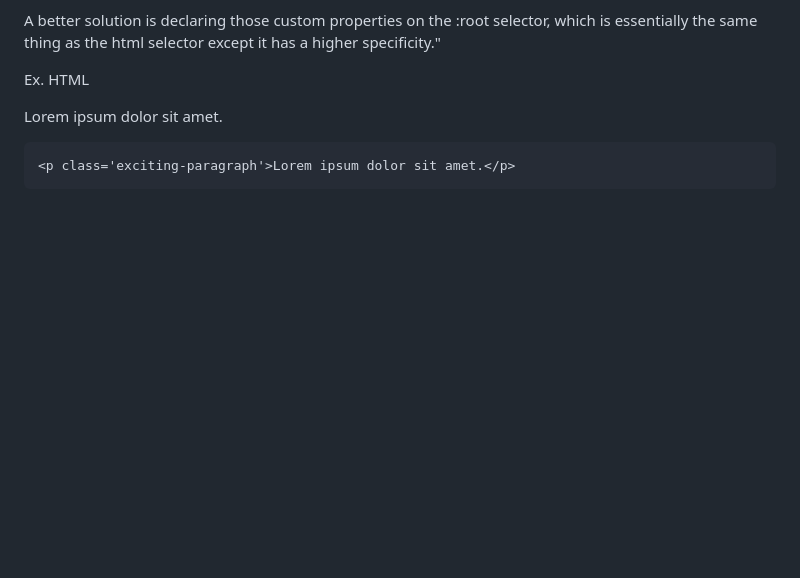
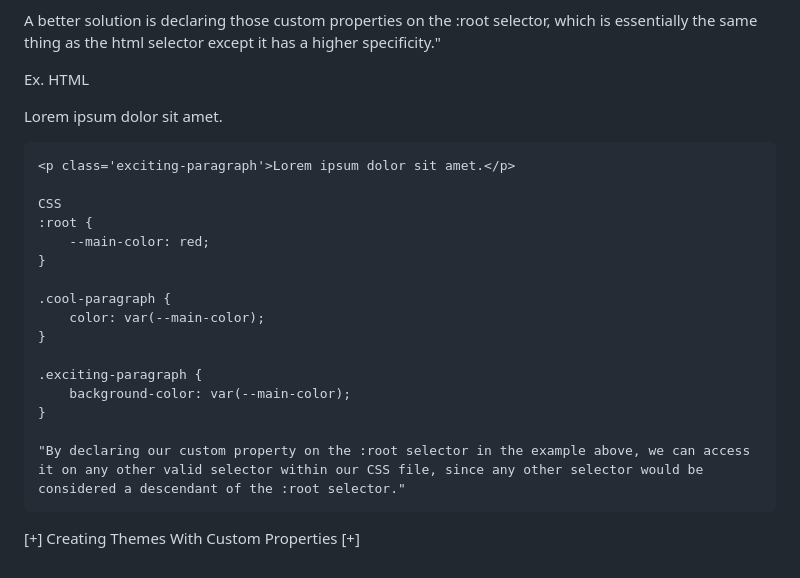
Before and after one commit to Sentriarc/TheOdinProject_JSPathway2024, a Markdown page: Advanced HTML & CSS/Custom Properties/README.md, the part around the change. Rendered like a GitHub page; blank space fills up the shorter version.

Commit message:
added text

```diff
--- a/Advanced HTML & CSS/Custom Properties/README.md
+++ b/Advanced HTML & CSS/Custom Properties/README.md
@@ -80,3 +80,22 @@ Ex.
     <p class='cool-paragraph'>Lorem ipsum dolor sit amet.</p>
 
     <p class='exciting-paragraph'>Lorem ipsum dolor sit amet.</p>
+
+    CSS
+    :root {
+        --main-color: red;
+    }
+
+    .cool-paragraph {
+        color: var(--main-color);
+    }
+
+    .exciting-paragraph {
+        background-color: var(--main-color);
+    }
+
+    "By declaring our custom property on the :root selector in the example above, we can access it on any other valid selector within our CSS file, since any other selector would be considered a descendant of the :root selector."
+
+
+
+[+] Creating Themes With Custom Properties [+]
```
